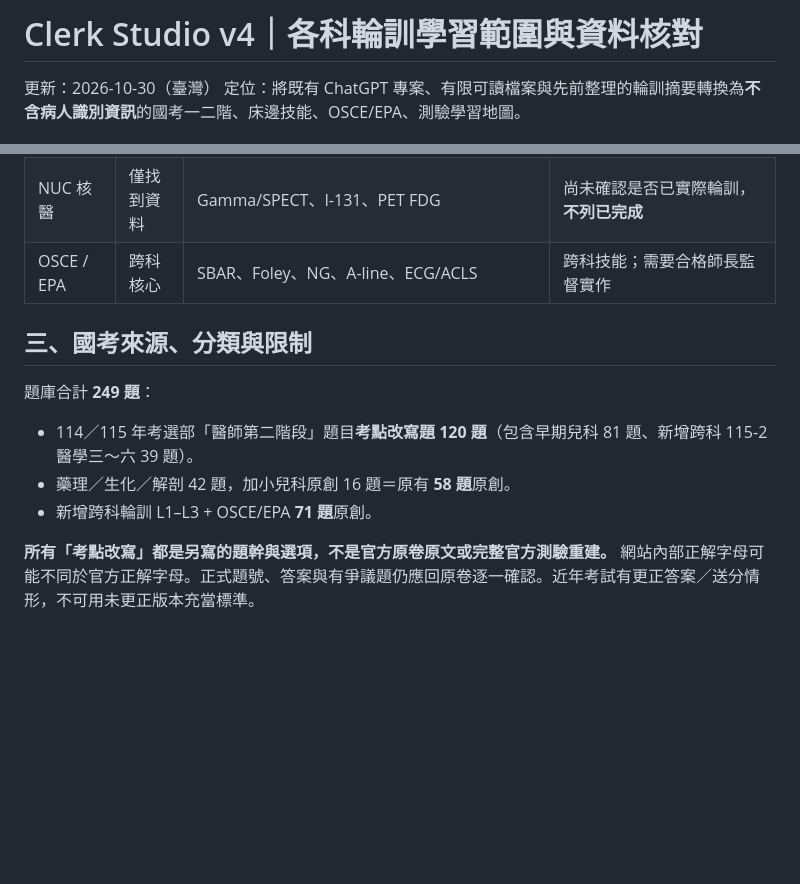
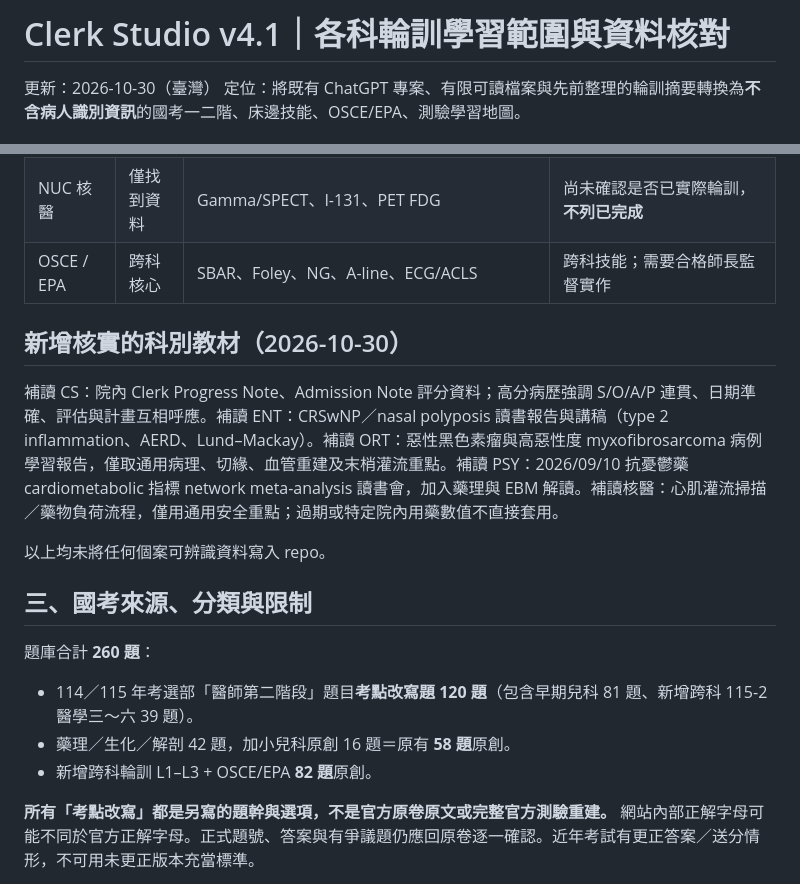
Before and after one commit to mark082912/clerk-studio, a Markdown page: ROTATION_COVERAGE.md, 2 parts joined by grey strips. GitHub-like rendering; blank space fills up the shorter version.

Commit message:
Record deeper ENT, ORT, PSY, CS and nuclear medicine source review and updated 260-question coverage

```diff
--- a/ROTATION_COVERAGE.md
+++ b/ROTATION_COVERAGE.md
@@ -1,4 +1,4 @@
-# Clerk Studio v4｜各科輪訓學習範圍與資料核對
+# Clerk Studio v4.1｜各科輪訓學習範圍與資料核對
 
 更新：2026-10-30（臺灣）
 定位：將既有 ChatGPT 專案、有限可讀檔案與先前整理的輪訓摘要轉換為**不含病人識別資訊**的國考一二階、床邊技能、OSCE/EPA、測驗學習地圖。
@@ -29,12 +29,18 @@
 | NUC 核醫 | 僅找到資料 | Gamma/SPECT、I-131、PET FDG | 尚未確認是否已實際輪訓，**不列已完成** |
 | OSCE / EPA | 跨科核心 | SBAR、Foley、NG、A-line、ECG/ACLS | 跨科技能；需要合格師長監督實作 |
 
+## 新增核實的科別教材（2026-10-30）
+
+補讀 CS：院內 Clerk Progress Note、Admission Note 評分資料；高分病歷強調 S/O/A/P 連貫、日期準確、評估與計畫互相呼應。補讀 ENT：CRSwNP／nasal polyposis 讀書報告與講稿（type 2 inflammation、AERD、Lund–Mackay）。補讀 ORT：惡性黑色素瘤與高惡性度 myxofibrosarcoma 病例學習報告，僅取通用病理、切緣、血管重建及末梢灌流重點。補讀 PSY：2026/09/10 抗憂鬱藥 cardiometabolic 指標 network meta-analysis 讀書會，加入藥理與 EBM 解讀。補讀核醫：心肌灌流掃描／藥物負荷流程，僅用通用安全重點；過期或特定院內用藥數值不直接套用。
+
+以上均未將任何個案可辨識資料寫入 repo。
+
 ## 三、國考來源、分類與限制
 
-題庫合計 **249 題**：
+題庫合計 **260 題**：
 - 114／115 年考選部「醫師第二階段」題目**考點改寫題 120 題**（包含早期兒科 81 題、新增跨科 115-2 醫學三～六 39 題）。
 - 藥理／生化／解剖 42 題，加小兒科原創 16 題＝原有 **58 題**原創。
-- 新增跨科輪訓 L1–L3 + OSCE/EPA **71 題**原創。
+- 新增跨科輪訓 L1–L3 + OSCE/EPA **82 題**原創。
 
 **所有「考點改寫」都是另寫的題幹與選項，不是官方原卷原文或完整官方測驗重建。** 網站內部正解字母可能不同於官方正解字母。正式題號、答案與有爭議題仍應回原卷逐一確認。近年考試有更正答案／送分情形，不可用未更正版本充當標準。
 
```
